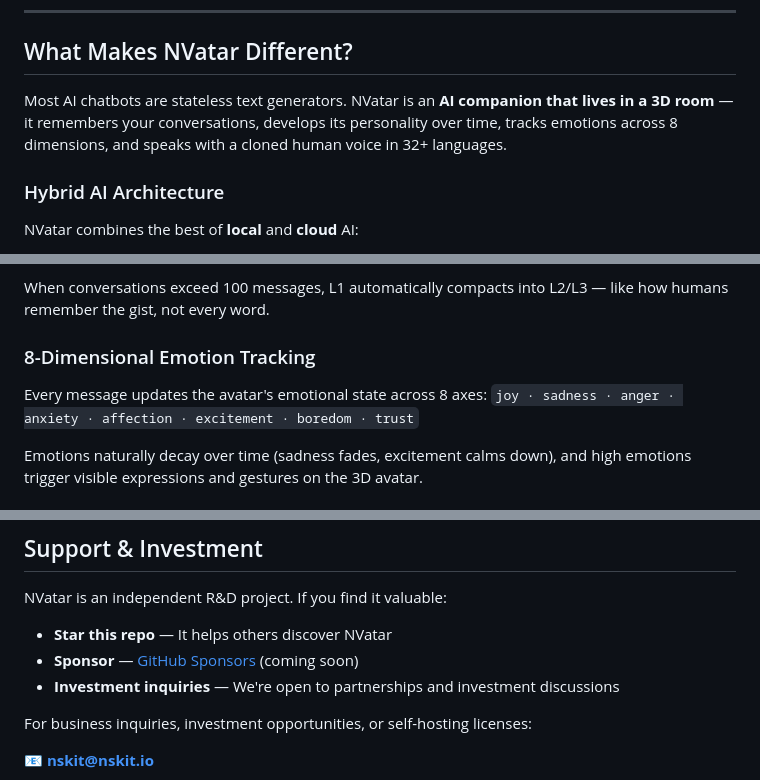
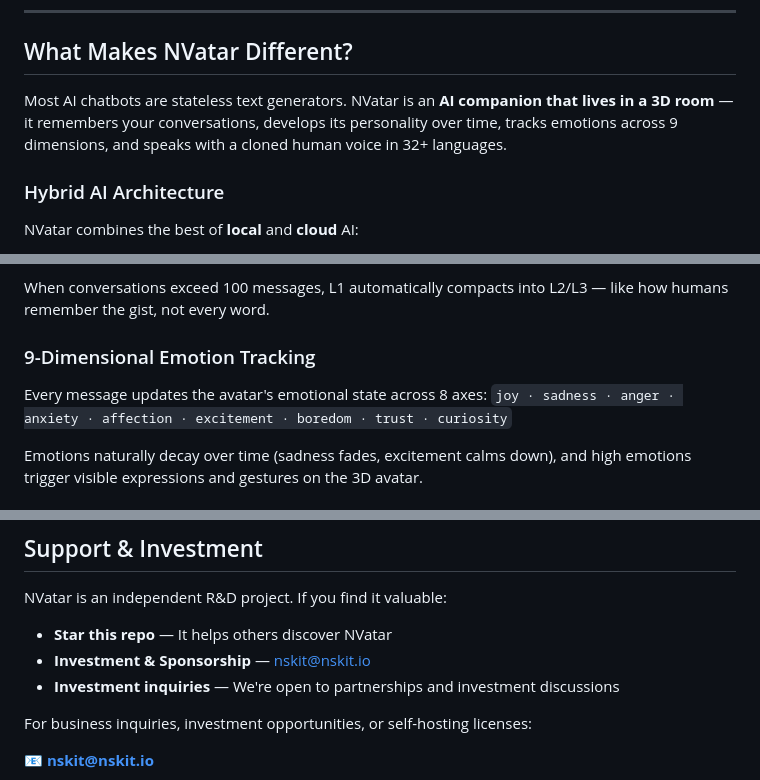
Before and after one commit to nskit-io/nvatar-demo, a Markdown page: README.md, 3 parts joined by grey strips. GitHub-like rendering.

```diff
--- a/README.md
+++ b/README.md
@@ -20,7 +20,7 @@
 
 ## What Makes NVatar Different?
 
-Most AI chatbots are stateless text generators. NVatar is an **AI companion that lives in a 3D room** — it remembers your conversations, develops its personality over time, tracks emotions across 8 dimensions, and speaks with a cloned human voice in 32+ languages.
+Most AI chatbots are stateless text generators. NVatar is an **AI companion that lives in a 3D room** — it remembers your conversations, develops its personality over time, tracks emotions across 9 dimensions, and speaks with a cloned human voice in 32+ languages.
 
 ### Hybrid AI Architecture
 NVatar combines the best of **local** and **cloud** AI:
@@ -37,9 +37,9 @@ Your avatar doesn't just respond — it **remembers**:
 
 When conversations exceed 100 messages, L1 automatically compacts into L2/L3 — like how humans remember the gist, not every word.
 
-### 8-Dimensional Emotion Tracking
+### 9-Dimensional Emotion Tracking
 Every message updates the avatar's emotional state across 8 axes:
-`joy · sadness · anger · anxiety · affection · excitement · boredom · trust`
+`joy · sadness · anger · anxiety · affection · excitement · boredom · trust · curiosity`
 
 Emotions naturally decay over time (sadness fades, excitement calms down), and high emotions trigger visible expressions and gestures on the 3D avatar.
 
@@ -171,7 +171,7 @@ MIT — Demo client code. VRM models have individual licenses. Mixamo animations
 NVatar is an independent R&D project. If you find it valuable:
 
 - **Star this repo** — It helps others discover NVatar
-- **Sponsor** — [GitHub Sponsors](https://github.com/sponsors/nskit-io) (coming soon)
+- **Investment & Sponsorship** — nskit@nskit.io
 - **Investment inquiries** — We're open to partnerships and investment discussions
 
 For business inquiries, investment opportunities, or self-hosting licenses:
```
Also changed, not shown: README.ja.md (+3 -3 lines), README.ko.md (+4 -4 lines).
